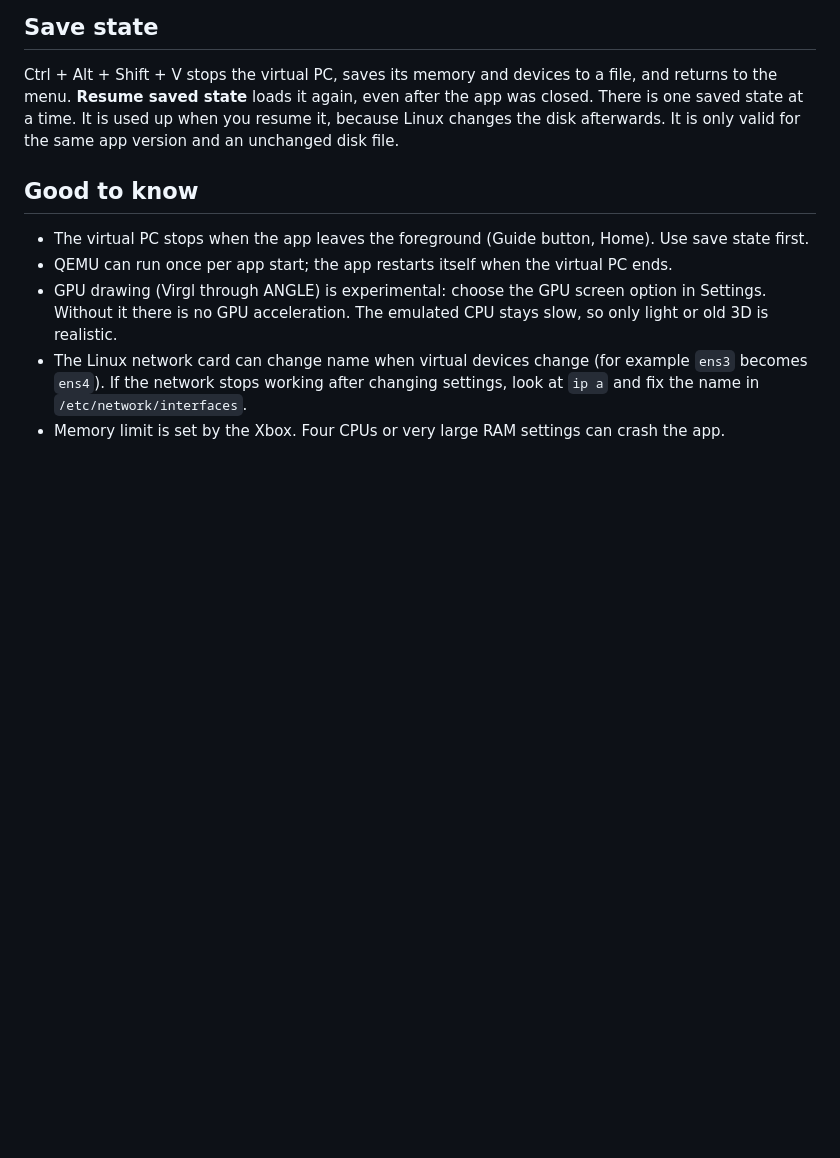
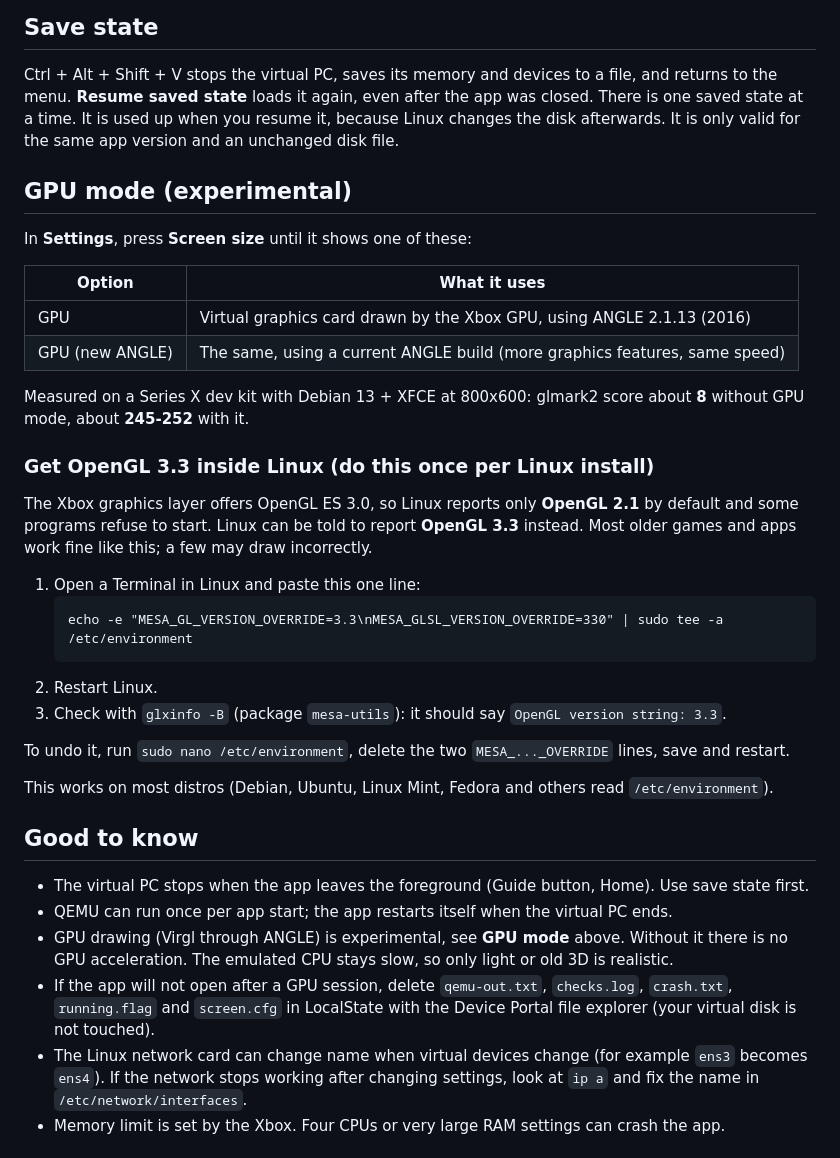
Before and after one commit to YoCanIGetUhhhh/XboxInstallOtherOS-dev, a Markdown page: README.md, the part around the change. Rendered like a GitHub page; blank space fills up the shorter version.

Commit message:
README: GPU mode section and the OpenGL 3.3 tip
Co-Authored-By: Claude Opus 5.5 <noreply@anthropic.com>
Claude-Session: https://claude.ai/code/session_01VW144HXA5xG2oPrZujxUvu

````diff
--- a/README.md
+++ b/README.md
@@ -52,10 +52,35 @@ Hold **Ctrl + Alt + Shift**, then press:
 ## Save state
 Ctrl + Alt + Shift + V stops the virtual PC, saves its memory and devices to a file, and returns to the menu. **Resume saved state** loads it again, even after the app was closed. There is one saved state at a time. It is used up when you resume it, because Linux changes the disk afterwards. It is only valid for the same app version and an unchanged disk file.
 
+## GPU mode (experimental)
+In **Settings**, press **Screen size** until it shows one of these:
+
+| Option | What it uses |
+| --- | --- |
+| GPU | Virtual graphics card drawn by the Xbox GPU, using ANGLE 2.1.13 (2016) |
+| GPU (new ANGLE) | The same, using a current ANGLE build (more graphics features, same speed) |
+
+Measured on a Series X dev kit with Debian 13 + XFCE at 800x600: glmark2 score about **8** without GPU mode, about **245-252** with it.
+
+### Get OpenGL 3.3 inside Linux (do this once per Linux install)
+The Xbox graphics layer offers OpenGL ES 3.0, so Linux reports only **OpenGL 2.1** by default and some programs refuse to start. Linux can be told to report **OpenGL 3.3** instead. Most older games and apps work fine like this; a few may draw incorrectly.
+
+1. Open a Terminal in Linux and paste this one line:
+   ```
+   echo -e "MESA_GL_VERSION_OVERRIDE=3.3\nMESA_GLSL_VERSION_OVERRIDE=330" | sudo tee -a /etc/environment
+   ```
+2. Restart Linux.
+3. Check with `glxinfo -B` (package `mesa-utils`): it should say `OpenGL version string: 3.3`.
+
+To undo it, run `sudo nano /etc/environment`, delete the two `MESA_..._OVERRIDE` lines, save and restart.
+
+This works on most distros (Debian, Ubuntu, Linux Mint, Fedora and others read `/etc/environment`).
+
 ## Good to know
 - The virtual PC stops when the app leaves the foreground (Guide button, Home). Use save state first.
 - QEMU can run once per app start; the app restarts itself when the virtual PC ends.
-- GPU drawing (Virgl through ANGLE) is experimental: choose the GPU screen option in Settings. Without it there is no GPU acceleration. The emulated CPU stays slow, so only light or old 3D is realistic.
+- GPU drawing (Virgl through ANGLE) is experimental, see **GPU mode** above. Without it there is no GPU acceleration. The emulated CPU stays slow, so only light or old 3D is realistic.
+- If the app will not open after a GPU session, delete `qemu-out.txt`, `checks.log`, `crash.txt`, `running.flag` and `screen.cfg` in LocalState with the Device Portal file explorer (your virtual disk is not touched).
 - The Linux network card can change name when virtual devices change (for example `ens3` becomes `ens4`). If the network stops working after changing settings, look at `ip a` and fix the name in `/etc/network/interfaces`.
 - Memory limit is set by the Xbox. Four CPUs or very large RAM settings can crash the app.
 
````
